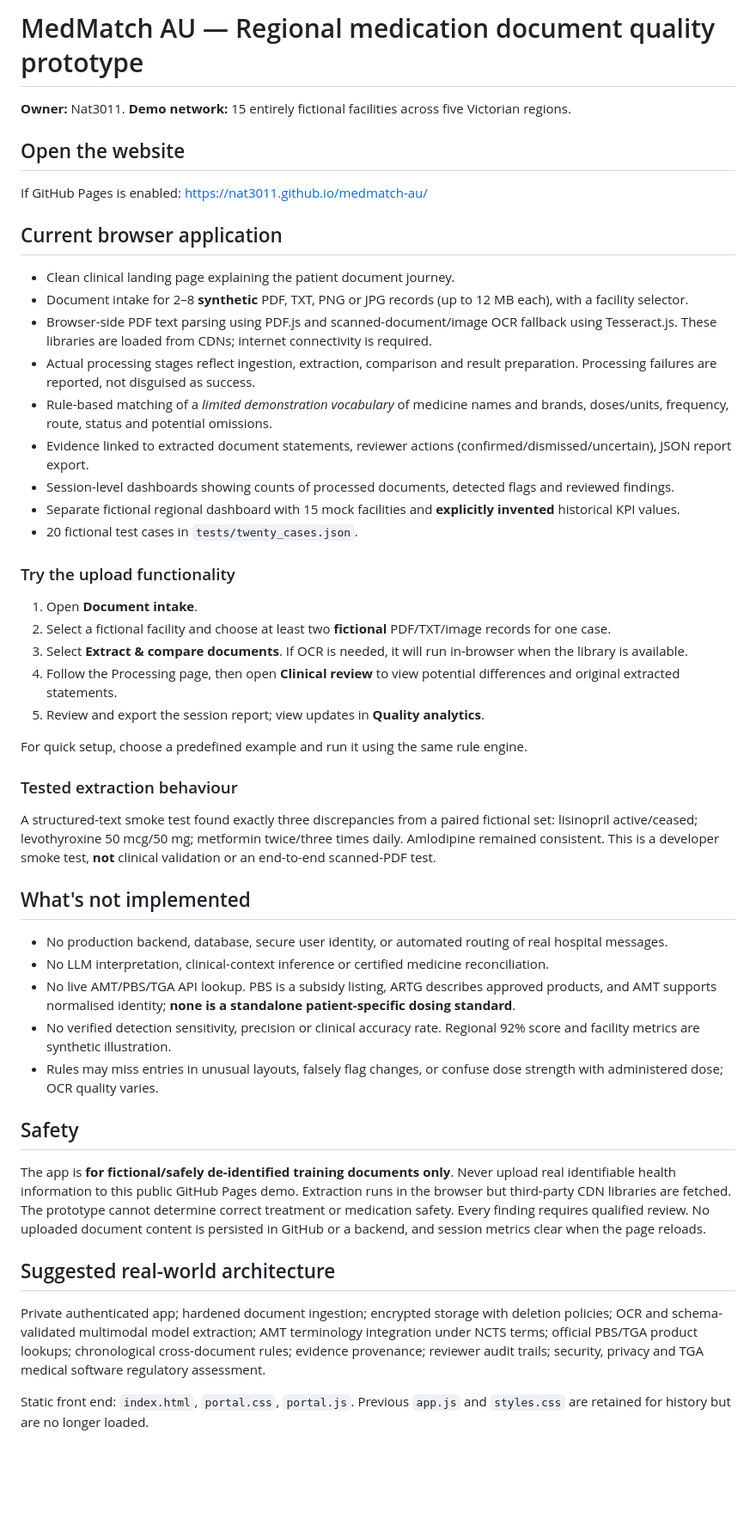
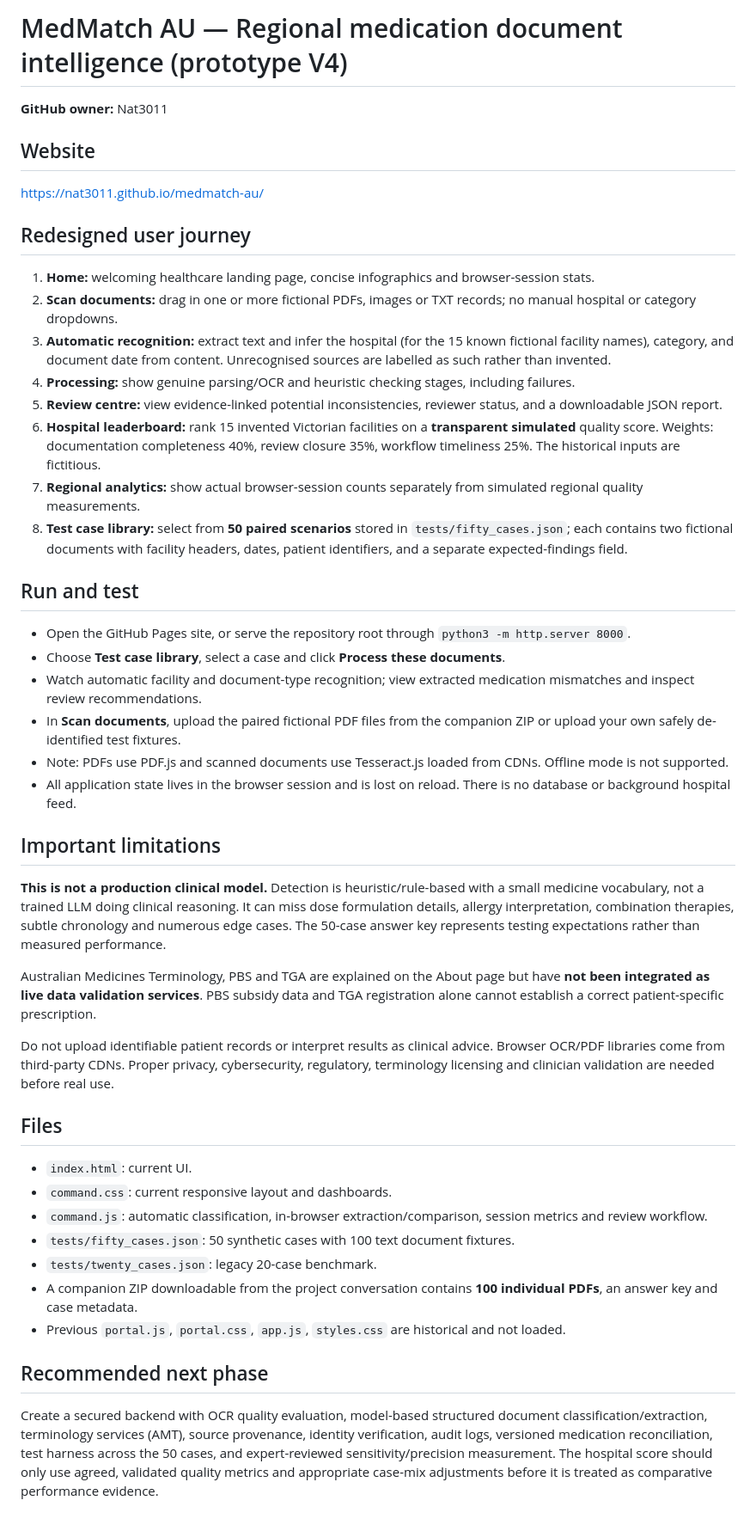
Before and after one commit to Nat3011/medmatch-au, a Markdown page: README.md, the part around the change. Shown at 86% size. Drawn GitHub-style; blank space fills up the shorter version.

Commit message:
Document V4 automatic intake, 50-case library and fictional leaderboard safeguards

```diff
--- a/README.md
+++ b/README.md
@@ -1,45 +1,43 @@
-# MedMatch AU — Regional medication document quality prototype
+# MedMatch AU — Regional medication document intelligence (prototype V4)
 
-**Owner:** Nat3011. **Demo network:** 15 entirely fictional facilities across five Victorian regions.
+**GitHub owner:** Nat3011
 
-## Open the website
-If GitHub Pages is enabled: https://nat3011.github.io/medmatch-au/
+## Website
+https://nat3011.github.io/medmatch-au/
 
-## Current browser application
+## Redesigned user journey
+1. **Home:** welcoming healthcare landing page, concise infographics and browser-session stats.
+2. **Scan documents:** drag in one or more fictional PDFs, images or TXT records; no manual hospital or category dropdowns.
+3. **Automatic recognition:** extract text and infer the hospital (for the 15 known fictional facility names), category, and document date from content. Unrecognised sources are labelled as such rather than invented.
+4. **Processing:** show genuine parsing/OCR and heuristic checking stages, including failures.
+5. **Review centre:** view evidence-linked potential inconsistencies, reviewer status, and a downloadable JSON report.
+6. **Hospital leaderboard:** rank 15 invented Victorian facilities on a **transparent simulated** quality score. Weights: documentation completeness 40%, review closure 35%, workflow timeliness 25%. The historical inputs are fictitious.
+7. **Regional analytics:** show actual browser-session counts separately from simulated regional quality measurements.
+8. **Test case library:** select from **50 paired scenarios** stored in `tests/fifty_cases.json`; each contains two fictional documents with facility headers, dates, patient identifiers, and a separate expected-findings field.
 
-- Clean clinical landing page explaining the patient document journey.
-- Document intake for 2–8 **synthetic** PDF, TXT, PNG or JPG records (up to 12 MB each), with a facility selector.
-- Browser-side PDF text parsing using PDF.js and scanned-document/image OCR fallback using Tesseract.js. These libraries are loaded from CDNs; internet connectivity is required.
-- Actual processing stages reflect ingestion, extraction, comparison and result preparation. Processing failures are reported, not disguised as success.
-- Rule-based matching of a *limited demonstration vocabulary* of medicine names and brands, doses/units, frequency, route, status and potential omissions.
-- Evidence linked to extracted document statements, reviewer actions (confirmed/dismissed/uncertain), JSON report export.
-- Session-level dashboards showing counts of processed documents, detected flags and reviewed findings.
-- Separate fictional regional dashboard with 15 mock facilities and **explicitly invented** historical KPI values.
-- 20 fictional test cases in `tests/twenty_cases.json`.
+## Run and test
+- Open the GitHub Pages site, or serve the repository root through `python3 -m http.server 8000`.
+- Choose **Test case library**, select a case and click **Process these documents**.
+- Watch automatic facility and document-type recognition; view extracted medication mismatches and inspect review recommendations.
+- In **Scan documents**, upload the paired fictional PDF files from the companion ZIP or upload your own safely de-identified test fixtures.
+- Note: PDFs use PDF.js and scanned documents use Tesseract.js loaded from CDNs. Offline mode is not supported.
+- All application state lives in the browser session and is lost on reload. There is no database or background hospital feed.
 
-### Try the upload functionality
-1. Open **Document intake**.
-2. Select a fictional facility and choose at least two **fictional** PDF/TXT/image records for one case.
-3. Select **Extract & compare documents**. If OCR is needed, it will run in-browser when the library is available.
-4. Follow the Processing page, then open **Clinical review** to view potential differences and original extracted statements.
-5. Review and export the session report; view updates in **Quality analytics**.
+## Important limitations
+**This is not a production clinical model.** Detection is heuristic/rule-based with a small medicine vocabulary, not a trained LLM doing clinical reasoning. It can miss dose formulation details, allergy interpretation, combination therapies, subtle chronology and numerous edge cases. The 50-case answer key represents testing expectations rather than measured performance.
 
-For quick setup, choose a predefined example and run it using the same rule engine.
+Australian Medicines Terminology, PBS and TGA are explained on the About page but have **not been integrated as live data validation services**. PBS subsidy data and TGA registration alone cannot establish a correct patient-specific prescription.
 
-### Tested extraction behaviour
-A structured-text smoke test found exactly three discrepancies from a paired fictional set: lisinopril active/ceased; levothyroxine 50 mcg/50 mg; metformin twice/three times daily. Amlodipine remained consistent. This is a developer smoke test, **not** clinical validation or an end-to-end scanned-PDF test.
+Do not upload identifiable patient records or interpret results as clinical advice. Browser OCR/PDF libraries come from third-party CDNs. Proper privacy, cybersecurity, regulatory, terminology licensing and clinician validation are needed before real use.
 
-## What's not implemented
-- No production backend, database, secure user identity, or automated routing of real hospital messages.
-- No LLM interpretation, clinical-context inference or certified medicine reconciliation.
-- No live AMT/PBS/TGA API lookup. PBS is a subsidy listing, ARTG describes approved products, and AMT supports normalised identity; **none is a standalone patient-specific dosing standard**.
-- No verified detection sensitivity, precision or clinical accuracy rate. Regional 92% score and facility metrics are synthetic illustration.
-- Rules may miss entries in unusual layouts, falsely flag changes, or confuse dose strength with administered dose; OCR quality varies.
+## Files
+- `index.html`: current UI.
+- `command.css`: current responsive layout and dashboards.
+- `command.js`: automatic classification, in-browser extraction/comparison, session metrics and review workflow.
+- `tests/fifty_cases.json`: 50 synthetic cases with 100 text document fixtures.
+- `tests/twenty_cases.json`: legacy 20-case benchmark.
+- A companion ZIP downloadable from the project conversation contains **100 individual PDFs**, an answer key and case metadata.
+- Previous `portal.js`, `portal.css`, `app.js`, `styles.css` are historical and not loaded.
 
-## Safety
-The app is **for fictional/safely de-identified training documents only**. Never upload real identifiable health information to this public GitHub Pages demo. Extraction runs in the browser but third-party CDN libraries are fetched. The prototype cannot determine correct treatment or medication safety. Every finding requires qualified review. No uploaded document content is persisted in GitHub or a backend, and session metrics clear when the page reloads.
-
-## Suggested real-world architecture
-Private authenticated app; hardened document ingestion; encrypted storage with deletion policies; OCR and schema-validated multimodal model extraction; AMT terminology integration under NCTS terms; official PBS/TGA product lookups; chronological cross-document rules; evidence provenance; reviewer audit trails; security, privacy and TGA medical software regulatory assessment.
-
-Static front end: `index.html`, `portal.css`, `portal.js`. Previous `app.js` and `styles.css` are retained for history but are no longer loaded.
+## Recommended next phase
+Create a secured backend with OCR quality evaluation, model-based structured document classification/extraction, terminology services (AMT), source provenance, identity verification, audit logs, versioned medication reconciliation, test harness across the 50 cases, and expert-reviewed sensitivity/precision measurement. The hospital score should only use agreed, validated quality metrics and appropriate case-mix adjustments before it is treated as comparative performance evidence.
```
